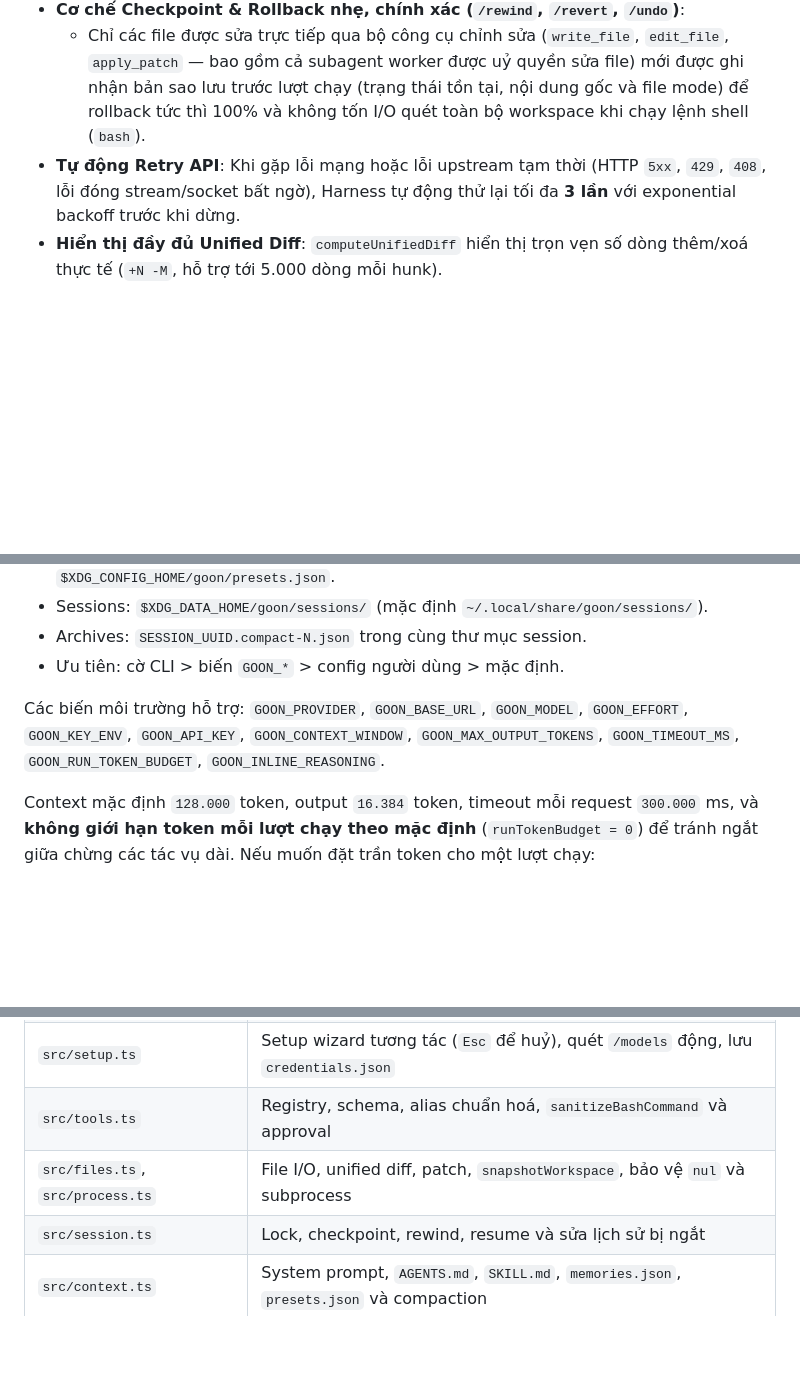
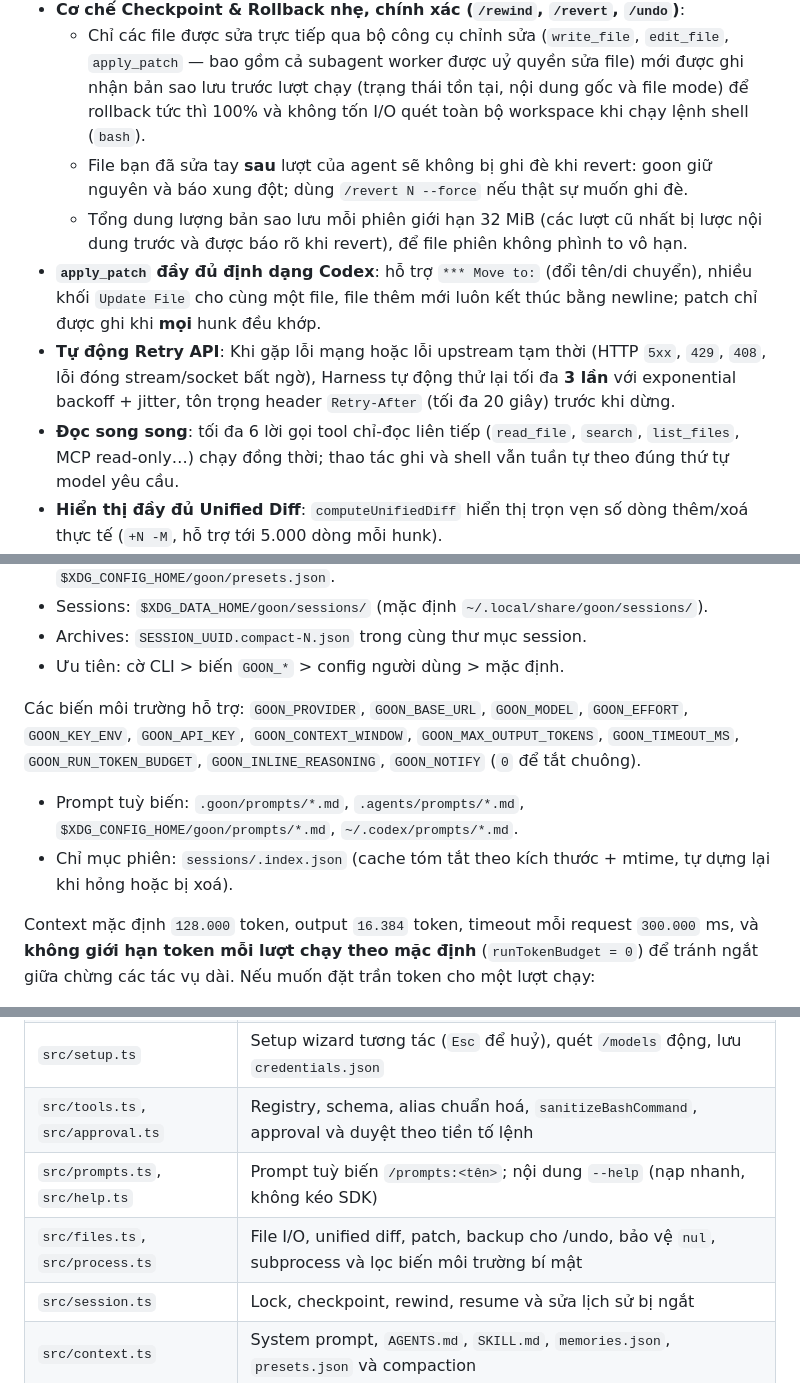
Before and after one commit to binxgtl/goon-cli, a Markdown page: README.md, 3 parts joined by grey strips. GitHub-like rendering; blank space fills up the shorter version.

```diff
--- a/README.md
+++ b/README.md
@@ -140,7 +170,11 @@ Khi model đang suy nghĩ hoặc chạy tool:
   - **MCP Resources & Tools**: `list_mcp_resources`, `list_mcp_resource_templates`, `read_mcp_resource` cùng các tool động từ MCP server (`mcp__<server>__<tool>`).
 - **Cơ chế Checkpoint & Rollback nhẹ, chính xác (`/rewind`, `/revert`, `/undo`)**:
   - Chỉ các file được sửa trực tiếp qua bộ công cụ chỉnh sửa (`write_file`, `edit_file`, `apply_patch` — bao gồm cả subagent worker được uỷ quyền sửa file) mới được ghi nhận bản sao lưu trước lượt chạy (trạng thái tồn tại, nội dung gốc và file mode) để rollback tức thì 100% và không tốn I/O quét toàn bộ workspace khi chạy lệnh shell (`bash`).
-- **Tự động Retry API**: Khi gặp lỗi mạng hoặc lỗi upstream tạm thời (HTTP `5xx`, `429`, `408`, lỗi đóng stream/socket bất ngờ), Harness tự động thử lại tối đa **3 lần** với exponential backoff trước khi dừng.
+  - File bạn đã sửa tay **sau** lượt của agent sẽ không bị ghi đè khi revert: goon giữ nguyên và báo xung đột; dùng `/revert N --force` nếu thật sự muốn ghi đè.
+  - Tổng dung lượng bản sao lưu mỗi phiên giới hạn 32 MiB (các lượt cũ nhất bị lược nội dung trước và được báo rõ khi revert), để file phiên không phình to vô hạn.
+- **`apply_patch` đầy đủ định dạng Codex**: hỗ trợ `*** Move to:` (đổi tên/di chuyển), nhiều khối `Update File` cho cùng một file, file thêm mới luôn kết thúc bằng newline; patch chỉ được ghi khi **mọi** hunk đều khớp.
+- **Tự động Retry API**: Khi gặp lỗi mạng hoặc lỗi upstream tạm thời (HTTP `5xx`, `429`, `408`, lỗi đóng stream/socket bất ngờ), Harness tự động thử lại tối đa **3 lần** với exponential backoff + jitter, tôn trọng header `Retry-After` (tối đa 20 giây) trước khi dừng.
+- **Đọc song song**: tối đa 6 lời gọi tool chỉ-đọc liên tiếp (`read_file`, `search`, `list_files`, MCP read-only…) chạy đồng thời; thao tác ghi và shell vẫn tuần tự theo đúng thứ tự model yêu cầu.
 - **Hiển thị đầy đủ Unified Diff**: `computeUnifiedDiff` hiển thị trọn vẹn số dòng thêm/xoá thực tế (`+N -M`, hỗ trợ tới 5.000 dòng mỗi hunk).
 - **Bảo vệ chống lỗi file `nul` trên Windows**:
   - Tự động chuyển hướng `>nul`, `2>nul`, `>>NUL`, `>/dev/nul` trong lệnh `bash` trên Windows về `/dev/null` an toàn (`sanitizeBashCommand`).
@@ -218,7 +261,10 @@ goon --no-subagents -p 'Đọc repo và làm trực tiếp'
 
 Các biến môi trường hỗ trợ: `GOON_PROVIDER`, `GOON_BASE_URL`, `GOON_MODEL`, `GOON_EFFORT`,
 `GOON_KEY_ENV`, `GOON_API_KEY`, `GOON_CONTEXT_WINDOW`, `GOON_MAX_OUTPUT_TOKENS`,
-`GOON_TIMEOUT_MS`, `GOON_RUN_TOKEN_BUDGET`, `GOON_INLINE_REASONING`.
+`GOON_TIMEOUT_MS`, `GOON_RUN_TOKEN_BUDGET`, `GOON_INLINE_REASONING`, `GOON_NOTIFY` (`0` để tắt chuông).
+
+- Prompt tuỳ biến: `.goon/prompts/*.md`, `.agents/prompts/*.md`, `$XDG_CONFIG_HOME/goon/prompts/*.md`, `~/.codex/prompts/*.md`.
+- Chỉ mục phiên: `sessions/.index.json` (cache tóm tắt theo kích thước + mtime, tự dựng lại khi hỏng hoặc bị xoá).
 
 Context mặc định `128.000` token, output `16.384` token, timeout mỗi request `300.000` ms,
 và **không giới hạn token mỗi lượt chạy theo mặc định** (`runTokenBudget = 0`) để
@@ -246,8 +292,9 @@ npm install -g . --omit=dev
 | `src/harness.ts` | Agent loop, retry API, điều phối tool, checkpoint, `/btw`, usage, cancellation |
 | `src/provider.ts` | Chọn adapter API, quét `/models`, truyền `reasoningEffort` / thinking budget |
 | `src/setup.ts` | Setup wizard tương tác (`Esc` để huỷ), quét `/models` động, lưu `credentials.json` |
-| `src/tools.ts` | Registry, schema, alias chuẩn hoá, `sanitizeBashCommand` và approval |
-| `src/files.ts`, `src/process.ts` | File I/O, unified diff, patch, `snapshotWorkspace`, bảo vệ `nul` và subprocess |
+| `src/tools.ts`, `src/approval.ts` | Registry, schema, alias chuẩn hoá, `sanitizeBashCommand`, approval và duyệt theo tiền tố lệnh |
+| `src/prompts.ts`, `src/help.ts` | Prompt tuỳ biến `/prompts:<tên>`; nội dung `--help` (nạp nhanh, không kéo SDK) |
+| `src/files.ts`, `src/process.ts` | File I/O, unified diff, patch, backup cho /undo, bảo vệ `nul`, subprocess và lọc biến môi trường bí mật |
 | `src/session.ts` | Lock, checkpoint, rewind, resume và sửa lịch sử bị ngắt |
 | `src/context.ts` | System prompt, `AGENTS.md`, `SKILL.md`, `memories.json`, `presets.json` và compaction |
 | `src/cli.ts`, `src/tui.ts` | Flags, giao diện TUI, Transcript Mode (`Ctrl+T`), popup `/slash` |
```
Also changed, not shown: other parts of README.md (+40 -1 lines), docs/AUDIT.md (added, +53 -0 lines), docs/MCP.md (+4 -0 lines).
